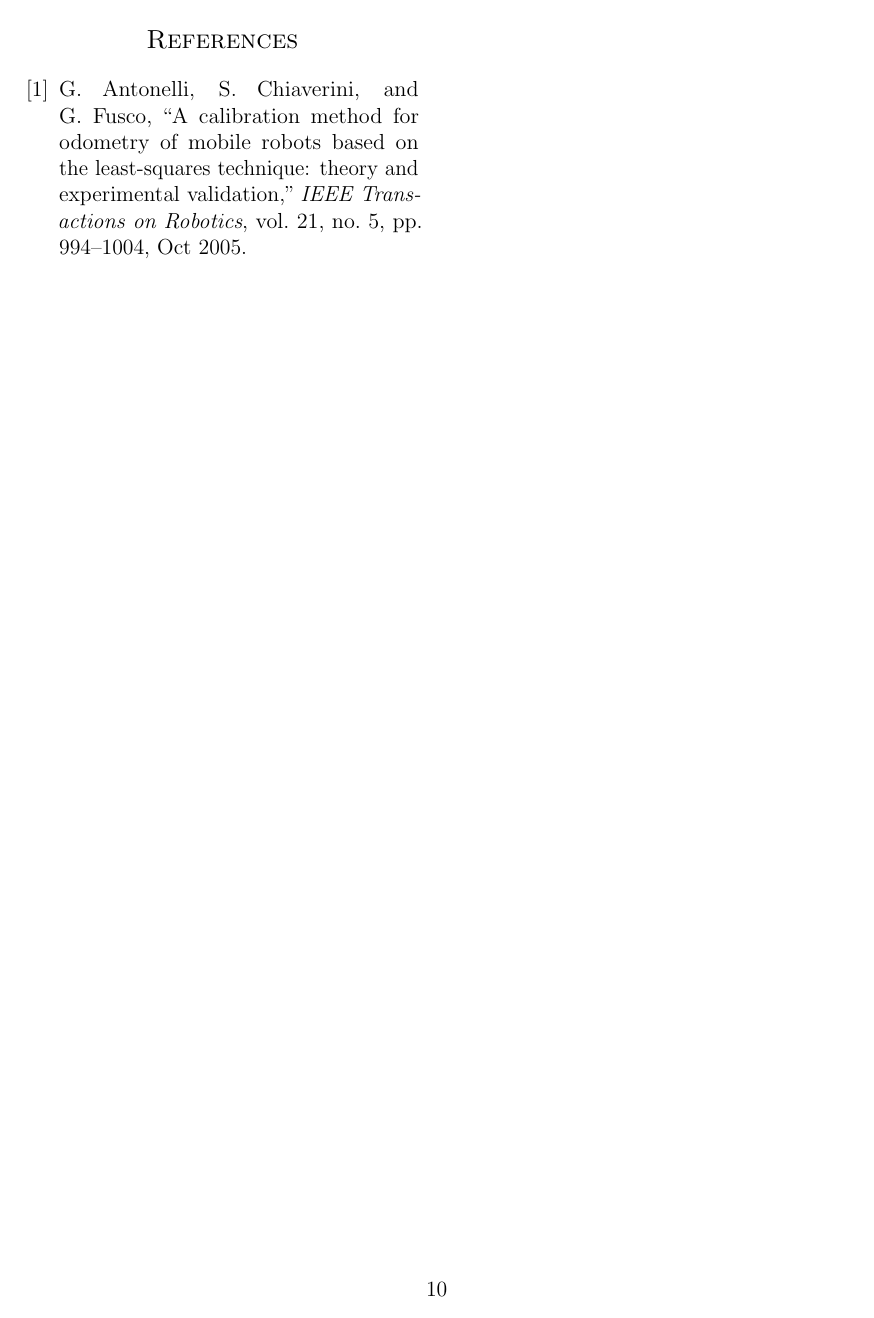
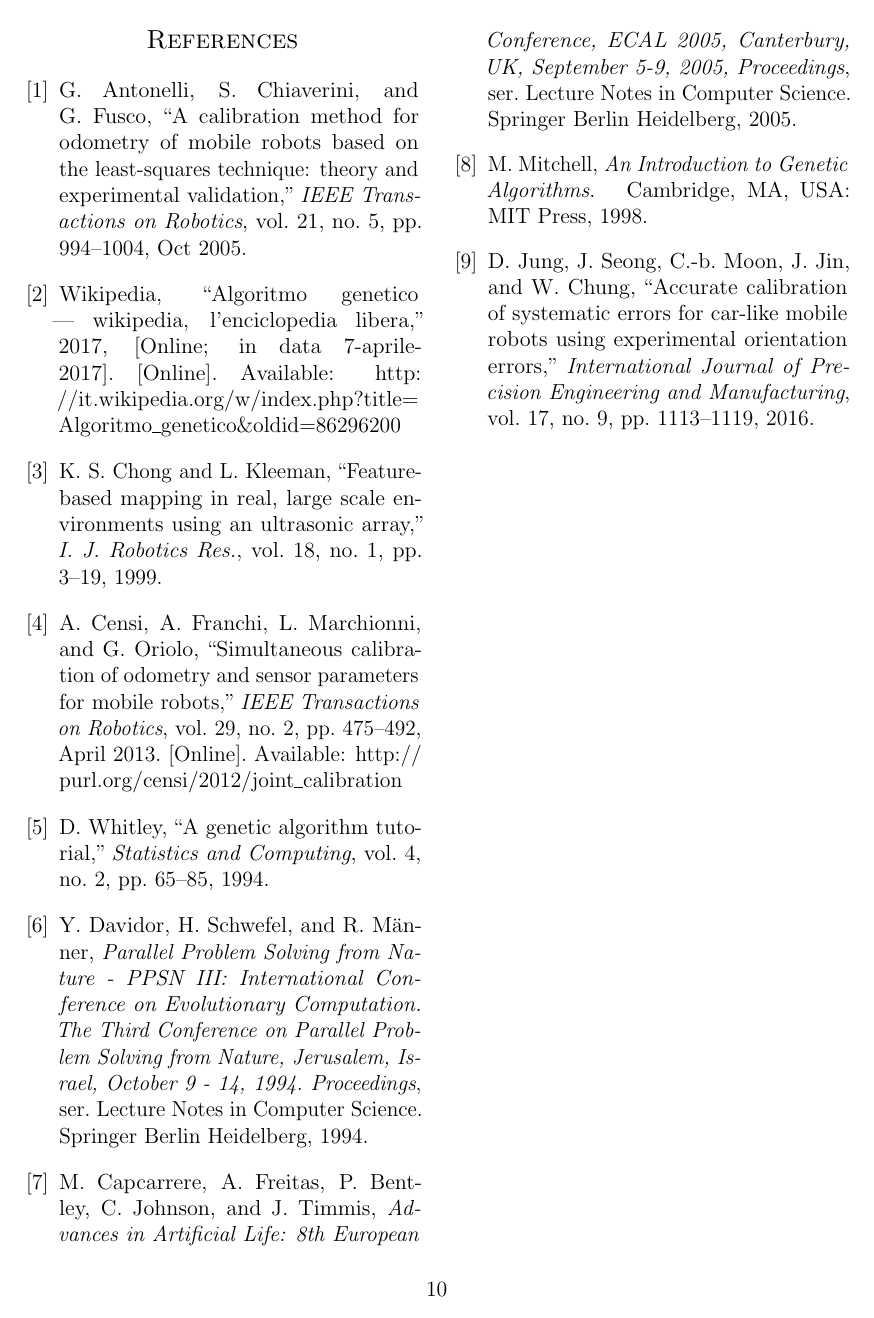
Before and after one commit to frank1789/Kinematics-Calibration-of-a-Differential-drive, a LaTeX paper (Report/Report.tex, which reads Report/bibliografy.bib): page 10 of 10. Compiled offline with pdfLaTeX.

Commit message:
correction bib

```diff
--- a/Report/bibliografy.bib
+++ b/Report/bibliografy.bib
@@ -1,4 +1,7 @@
-%% This BibTeX bibliography file was created using BibDesk.
-%% http://bibdesk.sourceforge.net/
-
-%% Created for Francesco Argentieri at 2017-04-07 12:14:10 +0200
+\textit{@ARTICLE{1512356,
+author={G. Antonelli and S. Chiaverini and G. Fusco},
+journal={IEEE Transactions on Robotics},
+title={A calibration method for odometry of mobile robots based on the least-squares technique: theory and experimental validation},
+year={2005},
+volume={21},
+number={5},
@@ -7,0 +16,4 @@
+   author = "Wikipedia",
+   title = "Algoritmo genetico --- Wikipedia{,} L'enciclopedia libera",
+   year = "2017",
+   url = "http://it.wikipedia.org/w/index.php?title=Algoritmo_genetico&oldid=86296200",
@@ -9,0 +26,8 @@
+               Lindsay Kleeman},
+  title     = {Feature-Based Mapping in Real, Large Scale Environments Using an Ultrasonic
+               Array},
+  journal   = {I. J. Robotics Res.},
+  volume    = {18},
+  number    = {1},
+  pages     = {3--19},
+  year      = {1999},
@@ -23,0 +44,20 @@
+        title = "Simultaneous calibration of odometry and sensor parameters for mobile robots",
+        url = "http://purl.org/censi/2012/joint_calibration",
+        journal = "IEEE Transactions on Robotics",
+        year = "2013",
+        number = "2",
+        month = "April",
+        volume = "29",
+        sortyear = "2011",
+        pages = "475--492"
+    }
+
+
+    @Article{Whitley1994,
+author="Whitley, Darrell",
+title="A genetic algorithm tutorial",
+journal="Statistics and Computing",
+year="1994",
+volume="4",
+number="2",
+pages="65--85",
@@ -23,0 +71 @@
+  title={Parallel Problem Solving from Nature - PPSN III: International Conference on Evolutionary Computation. The Third Conference on Parallel Problem Solving from Nature, Jerusalem, Israel, October 9 - 14, 1994. Proceedings},
@@ -23,0 +76,13 @@
+  series={Lecture Notes in Computer Science},
+  year={1994},
+  publisher={Springer Berlin Heidelberg}
+}
+
+
+@book{capcarrere2005advances,
+  title={Advances in Artificial Life: 8th European Conference, ECAL 2005, Canterbury, UK, September 5-9, 2005, Proceedings},
+  author={Capcarrere, M. and Freitas, A.A. and Bentley, P.J. and Johnson, C.G. and Timmis, J.},
+  isbn={9783540318163},
+  lccn={2005931598},
+  series={Lecture Notes in Computer Science},
+  year={2005},
@@ -23,0 +95,5 @@
+ title = {An  Introduction to Genetic Algorithms},
+ year = {1998},
+ isbn = {0262631857},
+ publisher = {MIT Press},
+ address = {Cambridge, MA, USA},
@@ -23,0 +109,6 @@
+title="Accurate calibration of systematic errors for car-like mobile robots using experimental orientation errors",
+journal="International Journal of Precision Engineering and Manufacturing",
+year="2016",
+volume="17",
+number="9",
+pages="1113--1119",
```
Also changed, not shown: Report/Methods.tex (+1 -1 lines), Report/Report.tex (+1 -0 lines), Report/dataanalysis.tex (+1 -1 lines), Report/Report.pdf, Report/bibliografy.bib (63 more changed lines).
